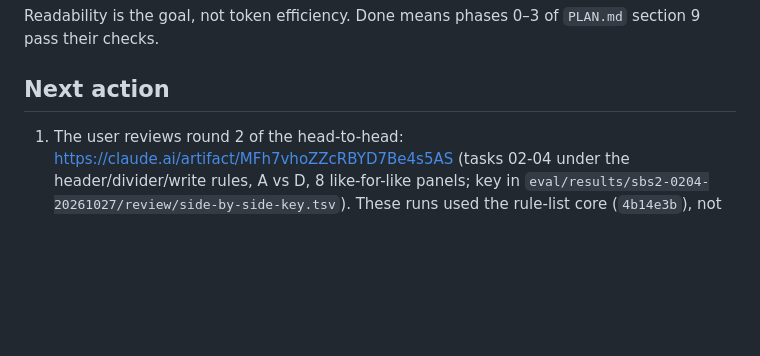
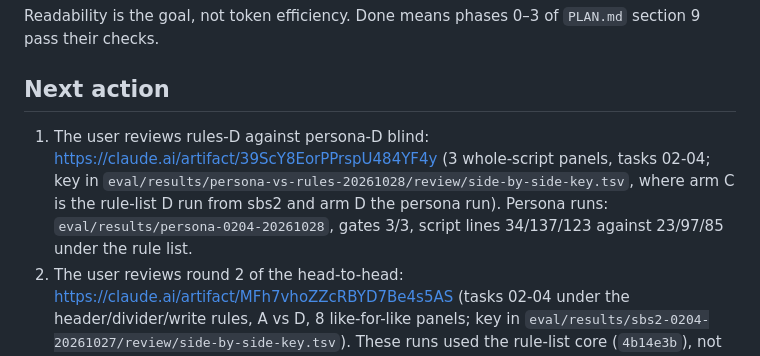
Before and after one commit to mdmanurung/lucid-coder, a Markdown page: HANDOFF.md, the part around the change. Rendered like a GitHub page; blank space fills up the shorter version.

Commit message:
docs(handoff): rules-vs-persona review page
Co-Authored-By: Claude Fable 5.1 <noreply@anthropic.com>
Claude-Session: https://claude.ai/code/session_015acYFQRfxW2KFtDNrhMFgA

```diff
--- a/HANDOFF.md
+++ b/HANDOFF.md
@@ -12,6 +12,7 @@ Build a ponytail-like Claude Code plugin with three properties:
 Readability is the goal, not token efficiency. Done means phases 0–3 of `PLAN.md` section 9 pass their checks.
 
 ## Next action
+1. The user reviews rules-D against persona-D blind: https://claude.ai/artifact/39ScY8EorPPrspU484YF4y (3 whole-script panels, tasks 02-04; key in `eval/results/persona-vs-rules-20261028/review/side-by-side-key.tsv`, where arm C is the rule-list D run from sbs2 and arm D the persona run). Persona runs: `eval/results/persona-0204-20261028`, gates 3/3, script lines 34/137/123 against 23/97/85 under the rule list.
 1. The user reviews round 2 of the head-to-head: https://claude.ai/artifact/MFh7vhoZZcRBYD7Be4s5AS (tasks 02-04 under the header/divider/write rules, A vs D, 8 like-for-like panels; key in `eval/results/sbs2-0204-20261027/review/side-by-side-key.tsv`). These runs used the rule-list core (`4b14e3b`), not the persona draft.
 2. Persona core is live (`rules/core.md`, 3,343 bytes): identity, five failure facts, eight habits, authority. The rule-list core it replaced is in git history (`4b14e3b`). Reviewer reports in `skills/lucid-coder/references/persona-panel-20261028/`. Dropped from core in the swap, kept in r.md/python.md or house-style only: no globals, comment toggles, dead code, `_v2`, denominators, distinct seed per replicate, root-relative path wording, "let the package loop", `check_*.R` ban text, separate layers, legend order. Next: blind persona-D against rules-D on 02-04.
 2. The per-file inline packets (`packet-20261027`, `packet-skill-20261027`) are superseded: the user found whole-file rating fatigue-biased.
```
